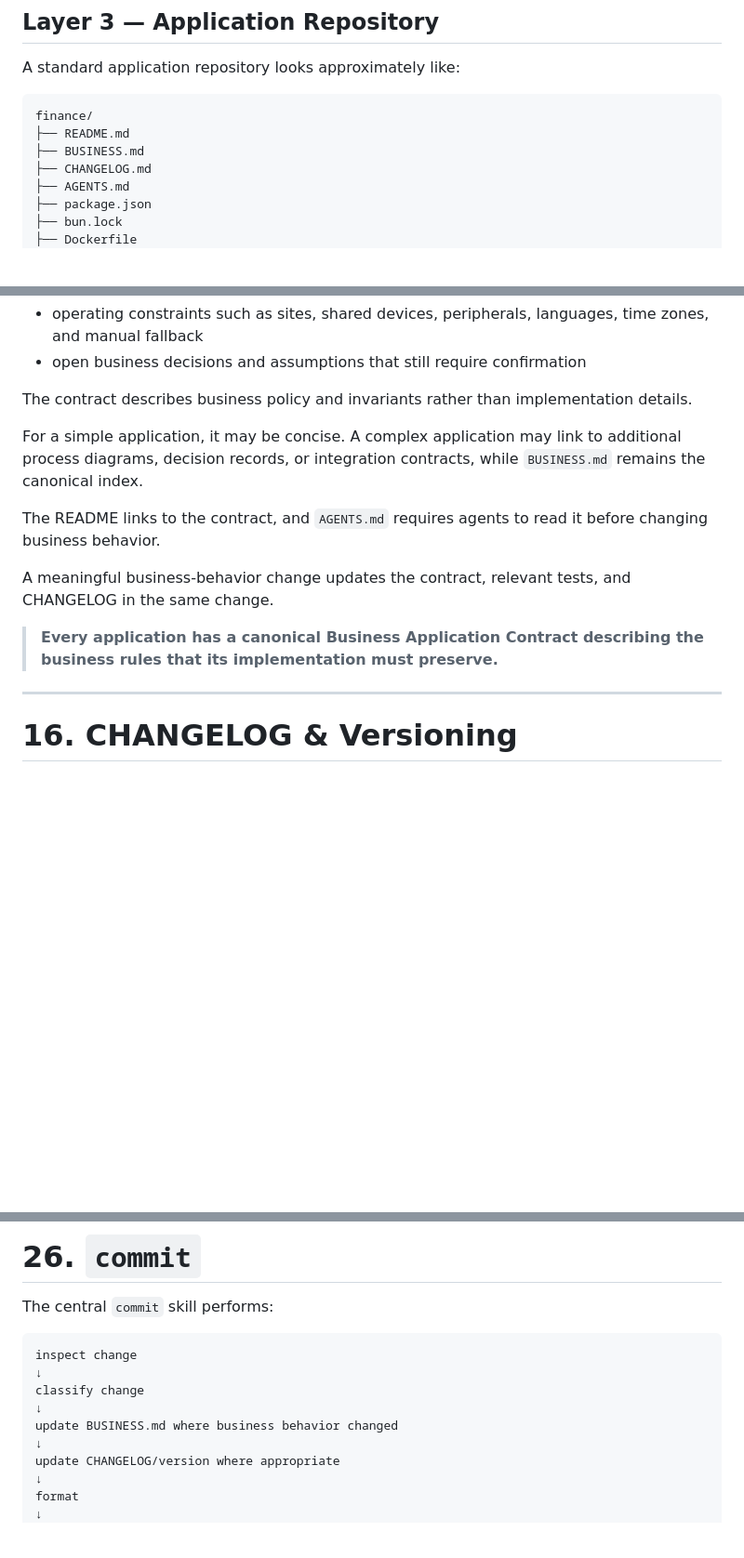
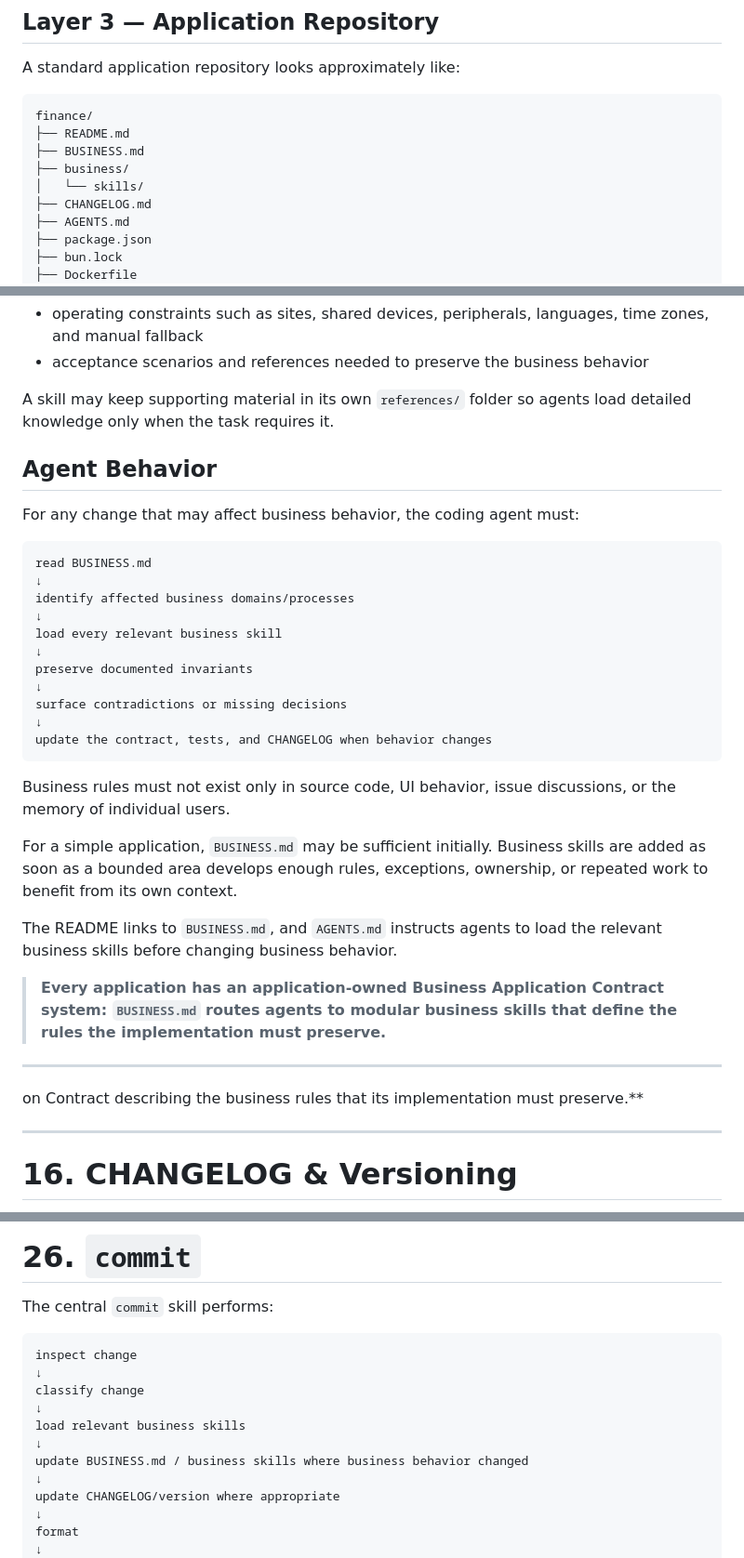
Before and after one commit to 8monkey-ai/monkeyOS, a Markdown page: README.md, 3 parts joined by grey strips. Shown at 93% size. Drawn GitHub-style; blank space fills up the shorter version.

````diff
--- a/README.md
+++ b/README.md
@@ -93,6 +93,8 @@ A standard application repository looks approximately like:
 finance/
 ├── README.md
 ├── BUSINESS.md
+├── business/
+│   └── skills/
 ├── CHANGELOG.md
 ├── AGENTS.md
 ├── package.json
@@ -577,15 +614,37 @@ The contract records, as applicable:
 - operating constraints such as sites, shared devices, peripherals, languages, time zones, and manual fallback
-- open business decisions and assumptions that still require confirmation
-
-The contract describes business policy and invariants rather than implementation details.
-
-For a simple application, it may be concise. A complex application may link to additional process diagrams, decision records, or integration contracts, while `BUSINESS.md` remains the canonical index.
-
-The README links to the contract, and `AGENTS.md` requires agents to read it before changing business behavior.
-
-A meaningful business-behavior change updates the contract, relevant tests, and CHANGELOG in the same change.
-
-> **Every application has a canonical Business Application Contract describing the business rules that its implementation must preserve.**
+- acceptance scenarios and references needed to preserve the business behavior
+
+A skill may keep supporting material in its own `references/` folder so agents load detailed knowledge only when the task requires it.
+
+## Agent Behavior
+
+For any change that may affect business behavior, the coding agent must:
+
+```text
+read BUSINESS.md
+↓
+identify affected business domains/processes
+↓
+load every relevant business skill
+↓
+preserve documented invariants
+↓
+surface contradictions or missing decisions
+↓
+update the contract, tests, and CHANGELOG when behavior changes
+```
+
+Business rules must not exist only in source code, UI behavior, issue discussions, or the memory of individual users.
+
+For a simple application, `BUSINESS.md` may be sufficient initially. Business skills are added as soon as a bounded area develops enough rules, exceptions, ownership, or repeated work to benefit from its own context.
+
+The README links to `BUSINESS.md`, and `AGENTS.md` instructs agents to load the relevant business skills before changing business behavior.
+
+> **Every application has an application-owned Business Application Contract system: `BUSINESS.md` routes agents to modular business skills that define the rules the implementation must preserve.**
+
+---
+
+on Contract describing the business rules that its implementation must preserve.**
 
 ---
 
@@ -1107,7 +1166,9 @@ inspect change
 ↓
 classify change
 ↓
-update BUSINESS.md where business behavior changed
+load relevant business skills
+↓
+update BUSINESS.md / business skills where business behavior changed
 ↓
 update CHANGELOG/version where appropriate
 ↓
````
Also changed, not shown: other parts of README.md (+60 -24 lines).
